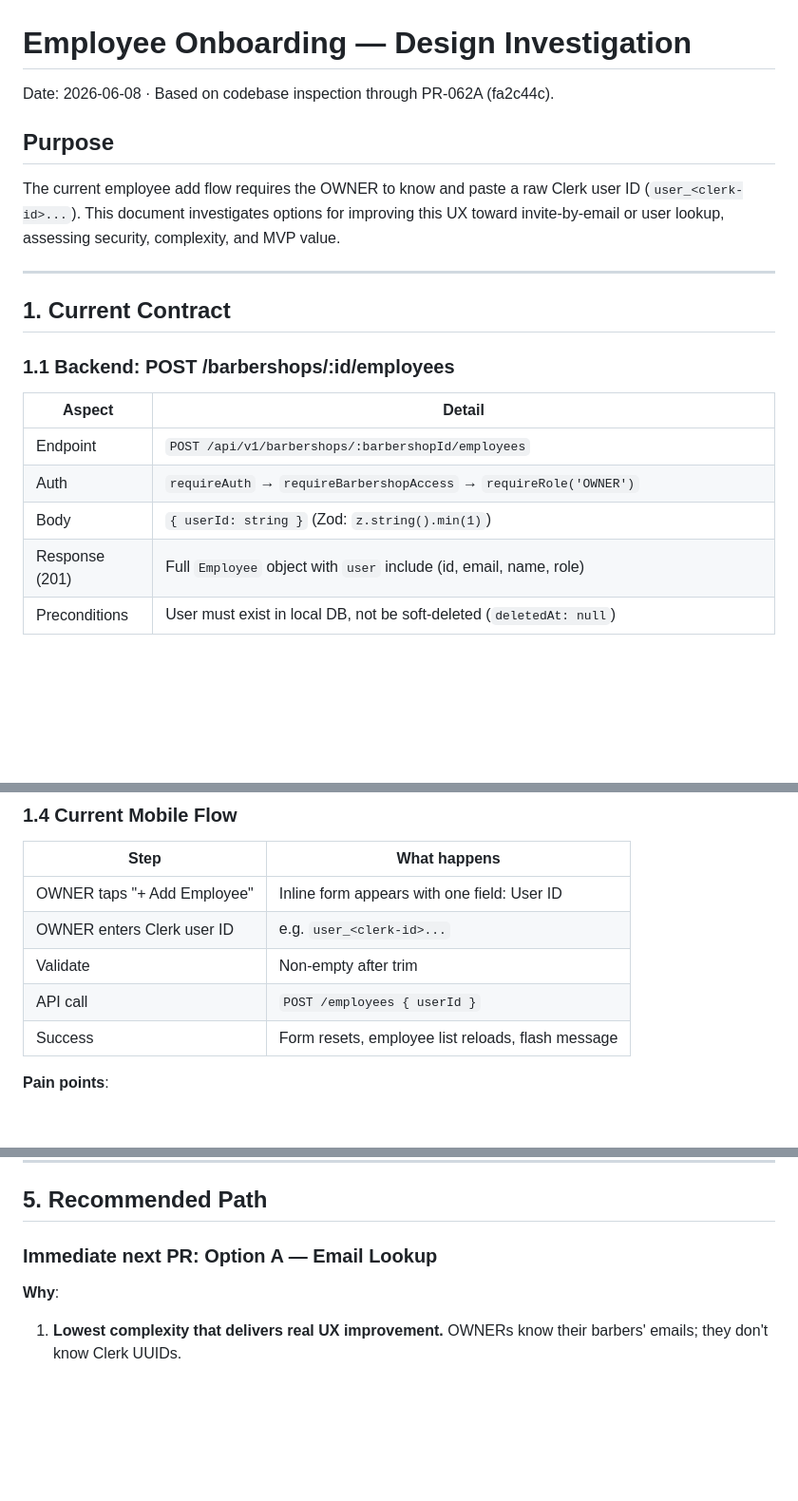
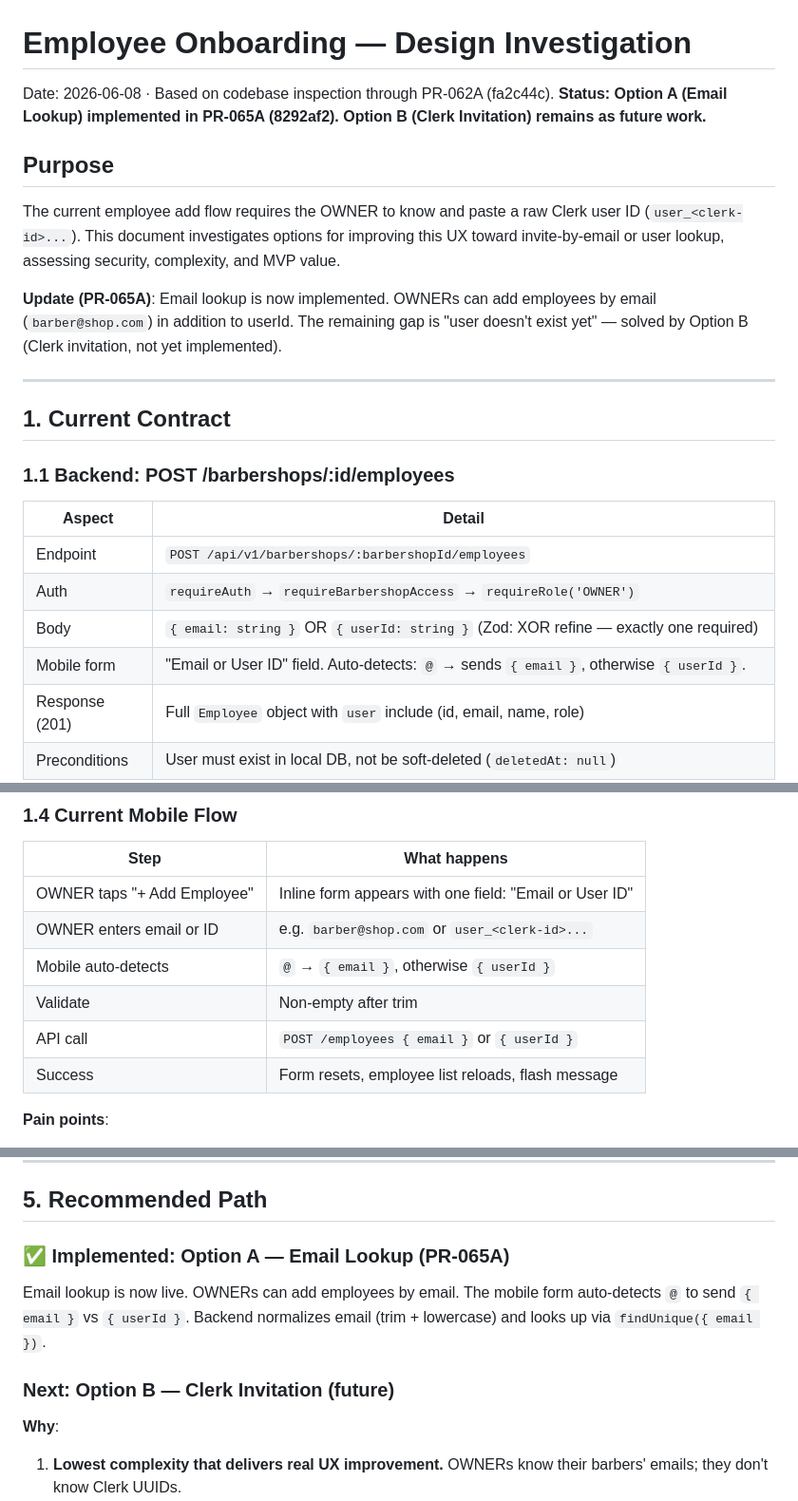
Before and after one commit to DevMateodmnz/BarberApp-3.0, a Markdown page: docs/product/employee-onboarding-design.md, 3 parts joined by grey strips. Shown at 95% size. Drawn GitHub-style; blank space fills up the shorter version.

Commit message:
docs(mobile): update employee email onboarding QA

```diff
--- a/docs/product/employee-onboarding-design.md
+++ b/docs/product/employee-onboarding-design.md
@@ -1,10 +1,13 @@
 # Employee Onboarding — Design Investigation
 
 Date: 2026-06-08 · Based on codebase inspection through PR-062A (fa2c44c).
+**Status: Option A (Email Lookup) implemented in PR-065A (8292af2). Option B (Clerk Invitation) remains as future work.**
 
 ## Purpose
 
 The current employee add flow requires the OWNER to know and paste a raw Clerk user ID (`user_<clerk-id>...`). This document investigates options for improving this UX toward invite-by-email or user lookup, assessing security, complexity, and MVP value.
+
+**Update (PR-065A)**: Email lookup is now implemented. OWNERs can add employees by email (`barber@shop.com`) in addition to userId. The remaining gap is "user doesn't exist yet" — solved by Option B (Clerk invitation, not yet implemented).
 
 ---
 
@@ -16,7 +19,8 @@ The current employee add flow requires the OWNER to know and paste a raw Clerk u
 |--------|--------|
 | Endpoint | `POST /api/v1/barbershops/:barbershopId/employees` |
 | Auth | `requireAuth` → `requireBarbershopAccess` → `requireRole('OWNER')` |
-| Body | `{ userId: string }` (Zod: `z.string().min(1)`) |
+| Body | `{ email: string }` OR `{ userId: string }` (Zod: XOR refine — exactly one required) |
+| Mobile form | "Email or User ID" field. Auto-detects: `@` → sends `{ email }`, otherwise `{ userId }`. |
 | Response (201) | Full `Employee` object with `user` include (id, email, name, role) |
 | Preconditions | User must exist in local DB, not be soft-deleted (`deletedAt: null`) |
 | Errors | `404` user not found, `409` duplicate employee, `403` cross-tenant, `403` non-OWNER |
@@ -57,10 +61,11 @@ model User {
 
 | Step | What happens |
 |------|-------------|
-| OWNER taps "+ Add Employee" | Inline form appears with one field: User ID |
-| OWNER enters Clerk user ID | e.g. `user_<clerk-id>...` |
+| OWNER taps "+ Add Employee" | Inline form appears with one field: "Email or User ID" |
+| OWNER enters email or ID | e.g. `barber@shop.com` or `user_<clerk-id>...` |
+| Mobile auto-detects | `@` → `{ email }`, otherwise `{ userId }` |
 | Validate | Non-empty after trim |
-| API call | `POST /employees { userId }` |
+| API call | `POST /employees { email }` or `{ userId }` |
 | Success | Form resets, employee list reloads, flash message |
 
 **Pain points**:
@@ -233,7 +238,11 @@ model User {
 
 ## 5. Recommended Path
 
-### Immediate next PR: Option A — Email Lookup
+### ✅ Implemented: Option A — Email Lookup (PR-065A)
+
+Email lookup is now live. OWNERs can add employees by email. The mobile form auto-detects `@` to send `{ email }` vs `{ userId }`. Backend normalizes email (trim + lowercase) and looks up via `findUnique({ email })`.
+
+### Next: Option B — Clerk Invitation (future)
 
 **Why**:
 1. **Lowest complexity that delivers real UX improvement.** OWNERs know their barbers' emails; they don't know Clerk UUIDs.
```
Also changed, not shown: other parts of docs/product/employee-onboarding-design.md (+1 -1 lines), docs/manual-tests/mobile-daily-operations-e2e.md (+9 -8 lines).
